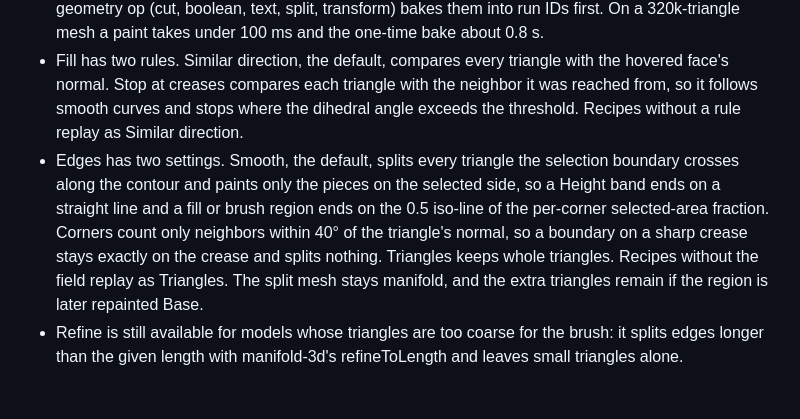
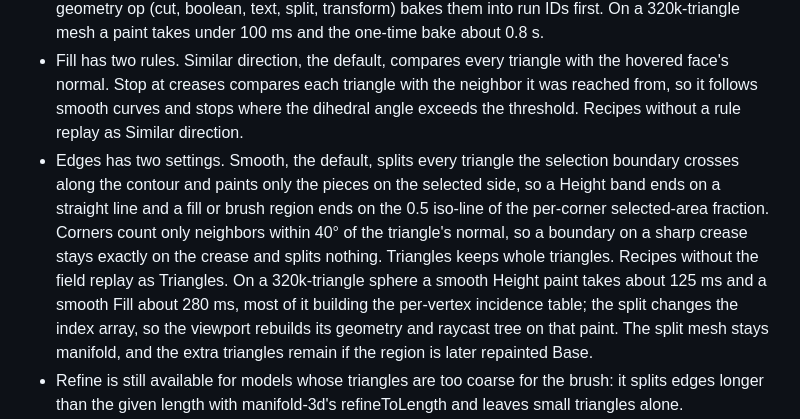
Before and after one commit to devenjarvis/remix, a Markdown page: README.md, the part around the change. GitHub-like rendering; blank space fills up the shorter version.

Commit message:
Note smooth paint timing on a 320k-triangle mesh in the README
Co-Authored-By: Claude Fable 5.1 <noreply@anthropic.com>
Claude-Session: https://claude.ai/code/session_016x15PmJ7JjJfK8CKx76nkv

```diff
--- a/README.md
+++ b/README.md
@@ -36,7 +36,7 @@ npm run build
 - Paint assigns each triangle a color slot: Base or filament 1 to 16. Fill paints a connected region within a normal angle of the clicked face, Brush paints along a drag, Height paints a Z band, Part paints one shell, All paints everything. Slots survive every later operation and recipe replay because they ride on manifold-3d run IDs.
 - A paint op does not rebuild the manifold. It keeps its colors beside the geometry, and the next geometry op (cut, boolean, text, split, transform) bakes them into run IDs first. On a 320k-triangle mesh a paint takes under 100 ms and the one-time bake about 0.8 s.
 - Fill has two rules. Similar direction, the default, compares every triangle with the hovered face's normal. Stop at creases compares each triangle with the neighbor it was reached from, so it follows smooth curves and stops where the dihedral angle exceeds the threshold. Recipes without a rule replay as Similar direction.
-- Edges has two settings. Smooth, the default, splits every triangle the selection boundary crosses along the contour and paints only the pieces on the selected side, so a Height band ends on a straight line and a fill or brush region ends on the 0.5 iso-line of the per-corner selected-area fraction. Corners count only neighbors within 40° of the triangle's normal, so a boundary on a sharp crease stays exactly on the crease and splits nothing. Triangles keeps whole triangles. Recipes without the field replay as Triangles. The split mesh stays manifold, and the extra triangles remain if the region is later repainted Base.
+- Edges has two settings. Smooth, the default, splits every triangle the selection boundary crosses along the contour and paints only the pieces on the selected side, so a Height band ends on a straight line and a fill or brush region ends on the 0.5 iso-line of the per-corner selected-area fraction. Corners count only neighbors within 40° of the triangle's normal, so a boundary on a sharp crease stays exactly on the crease and splits nothing. Triangles keeps whole triangles. Recipes without the field replay as Triangles. On a 320k-triangle sphere a smooth Height paint takes about 125 ms and a smooth Fill about 280 ms, most of it building the per-vertex incidence table; the split changes the index array, so the viewport rebuilds its geometry and raycast tree on that paint. The split mesh stays manifold, and the extra triangles remain if the region is later repainted Base.
 - Refine is still available for models whose triangles are too coarse for the brush: it splits edges longer than the given length with manifold-3d's refineToLength and leaves small triangles alone.
 - Consecutive paint steps with the same color merge into one step with a list of selections when a recipe is saved, and the Merge paints button in the History panel does the same in place. Undo still steps back one fill at a time until you merge.
 - In Fill mode the hover preview stays pinned when the pointer leaves the model, so the angle can be tuned from the panel and applied with Paint highlighted or nudged by 1° with [ and ].
```
